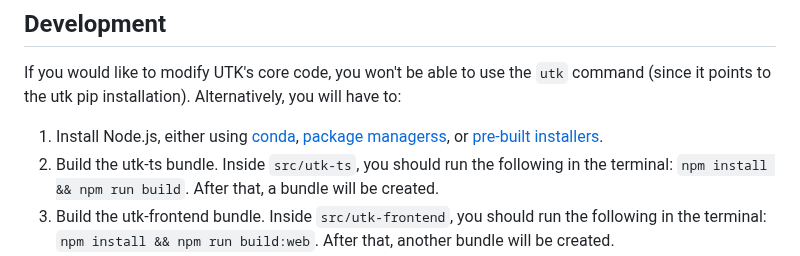
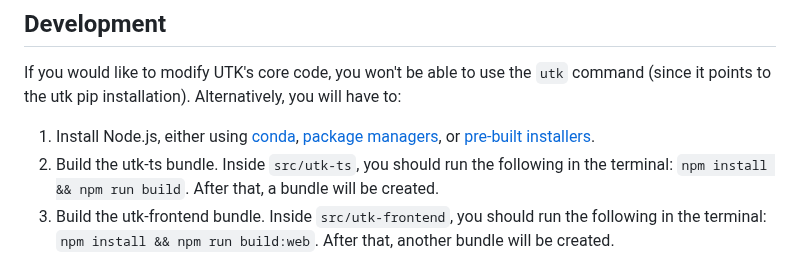
Before and after one commit to urban-toolkit/utk, a Markdown page: README.md, the part around the change. GitHub-like rendering.

```diff
--- a/README.md
+++ b/README.md
@@ -135,7 +135,7 @@ A detailed description of UTK's grammar can be found [here](https://github.com/u
 ## Development
 
 If you would like to modify UTK's core code, you won't be able to use the ``utk`` command (since it points to the utk pip installation). Alternatively, you will have to:
-1. Install Node.js, either using [conda](https://anaconda.org/conda-forge/nodejs), [package managerss](https://nodejs.org/en/download/package-manager), or [pre-built installers](https://nodejs.org/en/download).
+1. Install Node.js, either using [conda](https://anaconda.org/conda-forge/nodejs), [package managers](https://nodejs.org/en/download/package-manager), or [pre-built installers](https://nodejs.org/en/download).
 2. Build the utk-ts bundle. Inside ``src/utk-ts``, you should run the following in the terminal: ``npm install && npm run build``. After that, a bundle will be created.
 3. Build the utk-frontend bundle. Inside ``src/utk-frontend``, you should run the following in the terminal: ``npm install && npm run build:web``. After that, another bundle will be created.
 4. Run the UTK server. Inside the ``src``, run the following in the terminal: ``python utk_server.py --bundle utk-frontend/build/utk-app/``, and with the other appropriate arguments (e.g., ``--data`` with the path to your data folder).
```
